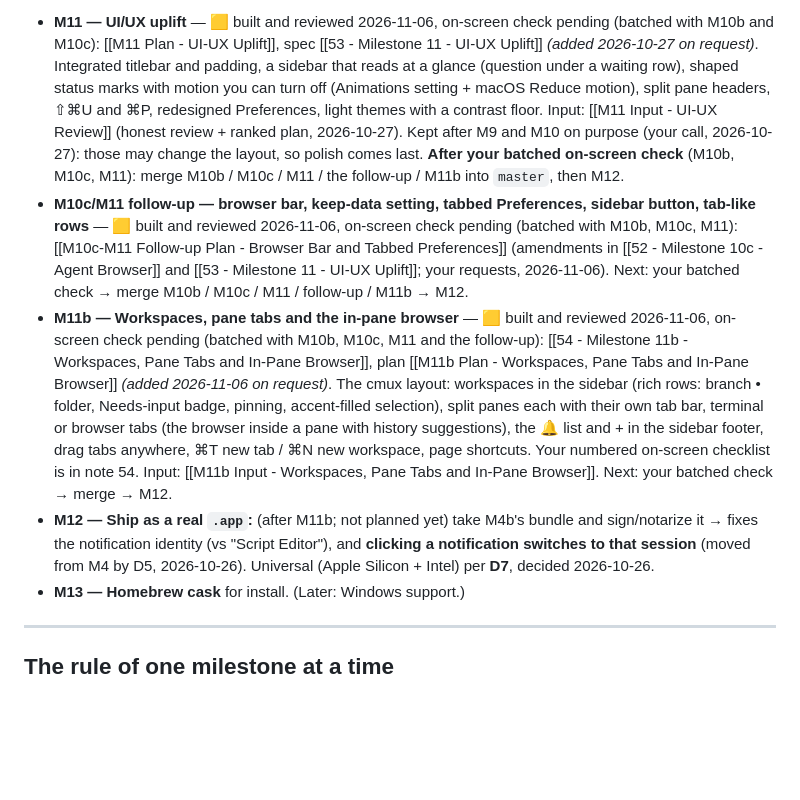
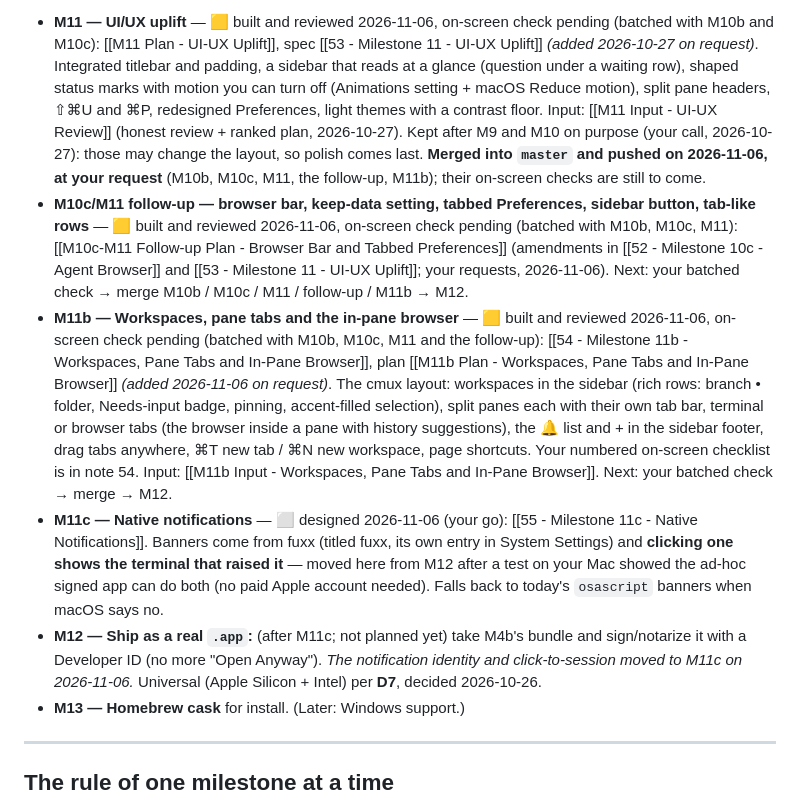
Before and after one commit to fitzfitz/fuxx-cli, a Markdown page: docs/04-Development/40 - Roadmap.md, the part around the change. GitHub-like rendering; blank space fills up the shorter version.

Commit message:
docs(m11c): native notifications — test result, design (note 55), roadmap (moved from M12), features

```diff
--- a/docs/04-Development/40 - Roadmap.md
+++ b/docs/04-Development/40 - Roadmap.md
@@ -64,10 +64,11 @@ each before the next; record it in [[60 - Progress Log]]. Features referenced he
 
 - **M11 — UI/UX uplift** — 🟨 built and reviewed 2026-11-06, on-screen check pending (batched with M10b and M10c): [[M11 Plan - UI-UX Uplift]], spec [[53 - Milestone 11 - UI-UX Uplift]] *(added 2026-10-27 on request)*. Integrated titlebar and padding, a sidebar that reads at a glance (question under a waiting row), shaped status marks with motion you can turn off (Animations setting + macOS Reduce motion), split pane headers, ⇧⌘U and ⌘P, redesigned Preferences, light themes with a contrast floor.
   Input: [[M11 Input - UI-UX Review]] (honest review + ranked plan, 2026-10-27). Kept after M9 and M10 on purpose (your call, 2026-10-27): those may change the layout, so polish comes last.
-  **After your batched on-screen check** (M10b, M10c, M11): merge M10b / M10c / M11 / the follow-up / M11b into `master`, then M12.
+  **Merged into `master` and pushed on 2026-11-06, at your request** (M10b, M10c, M11, the follow-up, M11b); their on-screen checks are still to come.
 - **M10c/M11 follow-up — browser bar, keep-data setting, tabbed Preferences, sidebar button, tab-like rows** — 🟨 built and reviewed 2026-11-06, on-screen check pending (batched with M10b, M10c, M11): [[M10c-M11 Follow-up Plan - Browser Bar and Tabbed Preferences]] (amendments in [[52 - Milestone 10c - Agent Browser]] and [[53 - Milestone 11 - UI-UX Uplift]]; your requests, 2026-11-06). Next: your batched check → merge M10b / M10c / M11 / follow-up / M11b → M12.
 - **M11b — Workspaces, pane tabs and the in-pane browser** — 🟨 built and reviewed 2026-11-06, on-screen check pending (batched with M10b, M10c, M11 and the follow-up): [[54 - Milestone 11b - Workspaces, Pane Tabs and In-Pane Browser]], plan [[M11b Plan - Workspaces, Pane Tabs and In-Pane Browser]] *(added 2026-11-06 on request)*. The cmux layout: workspaces in the sidebar (rich rows: branch • folder, Needs-input badge, pinning, accent-filled selection), split panes each with their own tab bar, terminal or browser tabs (the browser inside a pane with history suggestions), the 🔔 list and + in the sidebar footer, drag tabs anywhere, ⌘T new tab / ⌘N new workspace, page shortcuts. Your numbered on-screen checklist is in note 54. Input: [[M11b Input - Workspaces, Pane Tabs and In-Pane Browser]]. Next: your batched check → merge → M12.
-- **M12 — Ship as a real `.app`:** (after M11b; not planned yet) take M4b's bundle and sign/notarize it → fixes the notification identity (vs "Script Editor"), and **clicking a notification switches to that session** (moved from M4 by D5, 2026-10-26). Universal (Apple Silicon + Intel) per **D7**, decided 2026-10-26.
+- **M11c — Native notifications** — ⬜ designed 2026-11-06 (your go): [[55 - Milestone 11c - Native Notifications]]. Banners come from fuxx (titled fuxx, its own entry in System Settings) and **clicking one shows the terminal that raised it** — moved here from M12 after a test on your Mac showed the ad-hoc signed app can do both (no paid Apple account needed). Falls back to today's `osascript` banners when macOS says no.
+- **M12 — Ship as a real `.app`:** (after M11c; not planned yet) take M4b's bundle and sign/notarize it with a Developer ID (no more "Open Anyway"). *The notification identity and click-to-session moved to M11c on 2026-11-06.* Universal (Apple Silicon + Intel) per **D7**, decided 2026-10-26.
 - **M13 — Homebrew cask** for install. (Later: Windows support.)
 
 ---
```
Also changed, not shown: docs/01-Overview/11 - Features.md (+3 -3 lines), docs/04-Development/55 - Milestone 11c - Native Notifications.md (added, +90 -0 lines).
